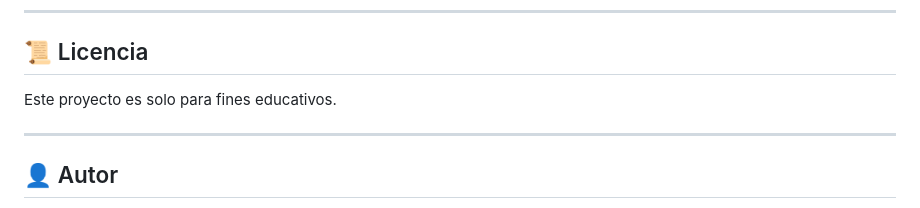
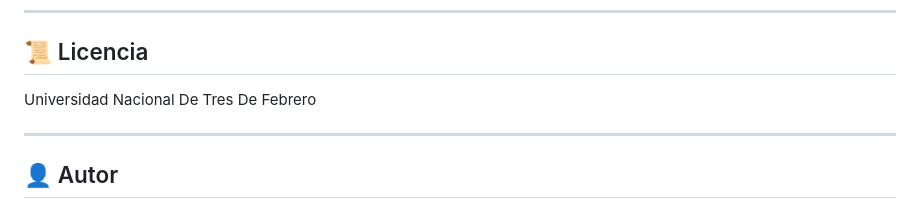
Before and after one commit to tizianoluziramos/Trabajo-Final-Front, a Markdown page: README.md, the part around the change. GitHub-like rendering.

```diff
--- a/README.md
+++ b/README.md
@@ -168,7 +168,7 @@ Términos y condiciones de uso.
 
 ## 📜 Licencia
 
-Este proyecto es solo para fines educativos.
+Universidad Nacional De Tres De Febrero
 
 ---
 
```
